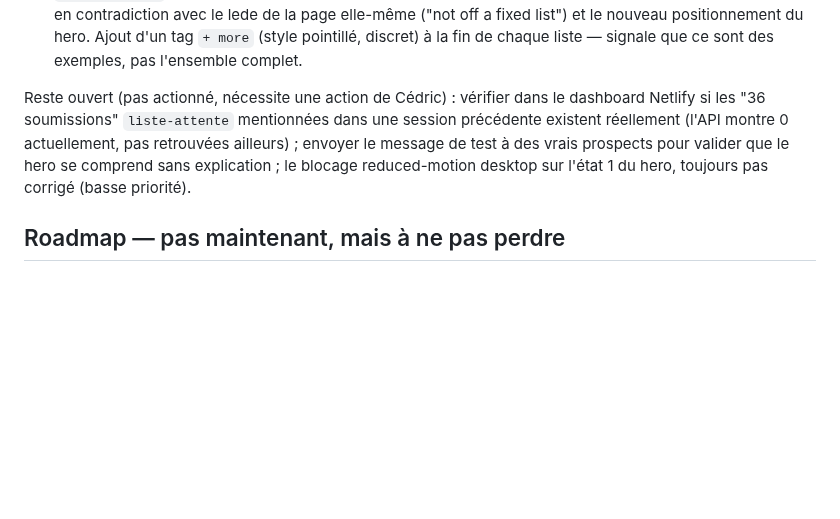
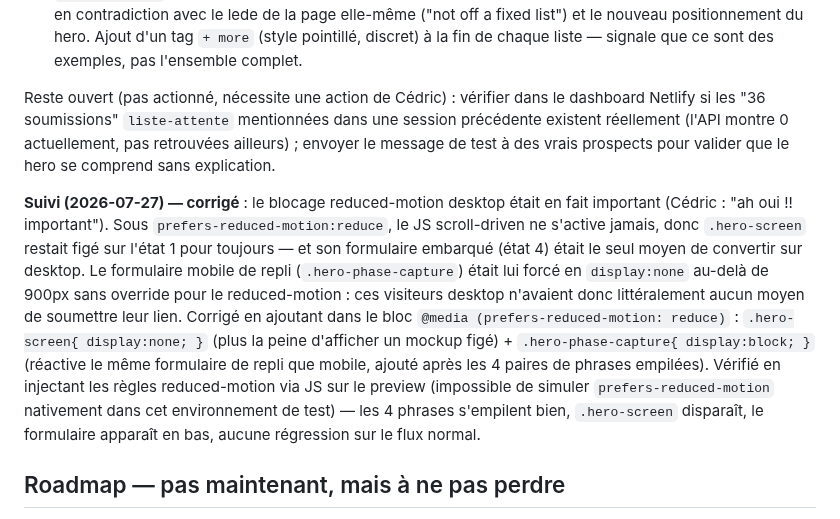
Before and after one commit to Cedricdlc/letsposted, a Markdown page: CLAUDE.md, the part around the change. Drawn GitHub-style; blank space fills up the shorter version.

Commit message:
docs: log reduced-motion desktop dead-end fix

```diff
--- a/CLAUDE.md
+++ b/CLAUDE.md
@@ -367,7 +367,9 @@ Vérifié visuellement sur preview Netlify (les deux mockups, zoom sur le curseu
 - **Notification email `liste-attente`** : le formulaire principal du hero (capture URL) n'avait aucune alerte configurée côté Netlify, contrairement à `lead-magnet`. Créée via l'API (`createHookBySiteId` — le CLI `netlify api` renvoyait une 422 sans détail utile, contournée en appelant directement `POST https://api.netlify.com/api/v1/hooks` avec le token lu dans `~/Library/Preferences/netlify/config.json`). Les deux formulaires alertent maintenant `delachaise.cedric@gmail.com`.
 - **`use-case.html`** : les tags de plateformes par persona (Reddit/PH/X, etc.) lisaient comme une liste fermée, en contradiction avec le lede de la page elle-même ("not off a fixed list") et le nouveau positionnement du hero. Ajout d'un tag `+ more` (style pointillé, discret) à la fin de chaque liste — signale que ce sont des exemples, pas l'ensemble complet.
 
-Reste ouvert (pas actionné, nécessite une action de Cédric) : vérifier dans le dashboard Netlify si les "36 soumissions" `liste-attente` mentionnées dans une session précédente existent réellement (l'API montre 0 actuellement, pas retrouvées ailleurs) ; envoyer le message de test à des vrais prospects pour valider que le hero se comprend sans explication ; le blocage reduced-motion desktop sur l'état 1 du hero, toujours pas corrigé (basse priorité).
+Reste ouvert (pas actionné, nécessite une action de Cédric) : vérifier dans le dashboard Netlify si les "36 soumissions" `liste-attente` mentionnées dans une session précédente existent réellement (l'API montre 0 actuellement, pas retrouvées ailleurs) ; envoyer le message de test à des vrais prospects pour valider que le hero se comprend sans explication.
+
+**Suivi (2026-07-27) — corrigé** : le blocage reduced-motion desktop était en fait important (Cédric : "ah oui !! important"). Sous `prefers-reduced-motion:reduce`, le JS scroll-driven ne s'active jamais, donc `.hero-screen` restait figé sur l'état 1 pour toujours — et son formulaire embarqué (état 4) était le seul moyen de convertir sur desktop. Le formulaire mobile de repli (`.hero-phase-capture`) était lui forcé en `display:none` au-delà de 900px sans override pour le reduced-motion : ces visiteurs desktop n'avaient donc littéralement aucun moyen de soumettre leur lien. Corrigé en ajoutant dans le bloc `@media (prefers-reduced-motion: reduce)` : `.hero-screen{ display:none; }` (plus la peine d'afficher un mockup figé) + `.hero-phase-capture{ display:block; }` (réactive le même formulaire de repli que mobile, ajouté après les 4 paires de phrases empilées). Vérifié en injectant les règles reduced-motion via JS sur le preview (impossible de simuler `prefers-reduced-motion` nativement dans cet environnement de test) — les 4 phrases s'empilent bien, `.hero-screen` disparaît, le formulaire apparaît en bas, aucune régression sur le flux normal.
 
 ## Roadmap — pas maintenant, mais à ne pas perdre
 
```
